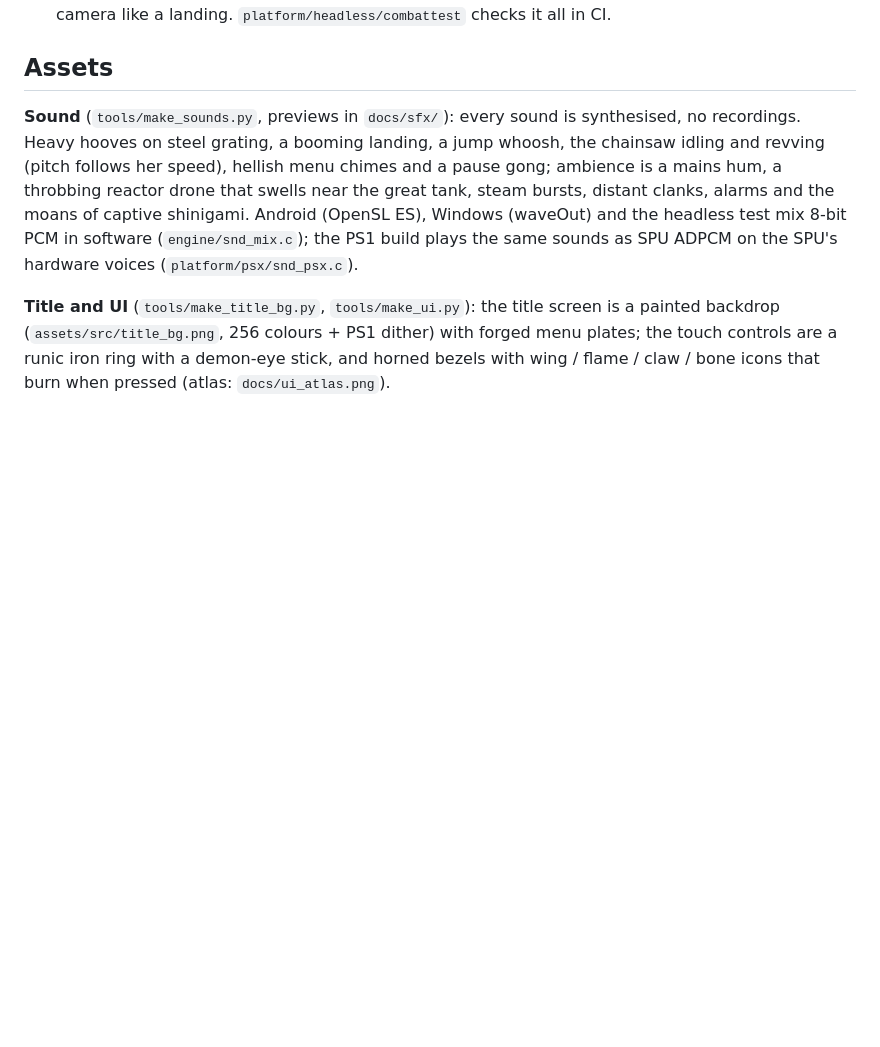
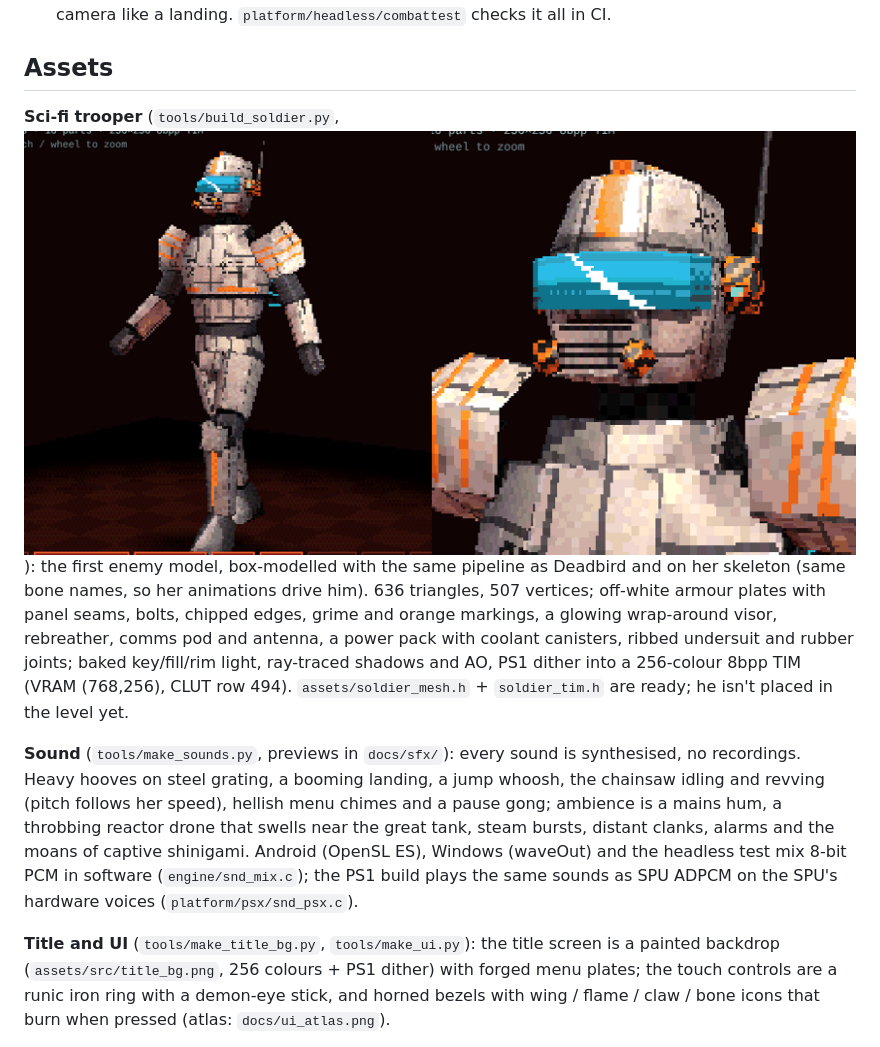
Before and after one commit to HarlequinXD/Deadbird, a Markdown page: README.md, the part around the change. Rendered like a GitHub page; pictures changed too: docs/soldier.png (added); blank space fills up the shorter version.

```diff
--- a/README.md
+++ b/README.md
@@ -167,6 +167,15 @@ make -C platform/headless gaittest && ./platform/headless/gaittest gait.bmp   #
 
 ## Assets
 
+**Sci-fi trooper** (`tools/build_soldier.py`, ![trooper](docs/soldier.png)): the first enemy model,
+box-modelled with the same pipeline as Deadbird and on her skeleton (same bone names, so her
+animations drive him). 636 triangles, 507 vertices; off-white armour plates with panel seams,
+bolts, chipped edges, grime and orange markings, a glowing wrap-around visor, rebreather, comms
+pod and antenna, a power pack with coolant canisters, ribbed undersuit and rubber joints; baked
+key/fill/rim light, ray-traced shadows and AO, PS1 dither into a 256-colour 8bpp TIM (VRAM
+(768,256), CLUT row 494). `assets/soldier_mesh.h` + `soldier_tim.h` are ready; he isn't placed in
+the level yet.
+
 **Sound** (`tools/make_sounds.py`, previews in `docs/sfx/`): every sound is synthesised, no
 recordings. Heavy hooves on steel grating, a booming landing, a jump whoosh, the chainsaw idling
 and revving (pitch follows her speed), hellish menu chimes and a pause gong; ambience is a mains
```
Also changed, not shown: assets/soldier_texture.png (added), 4 other files.
